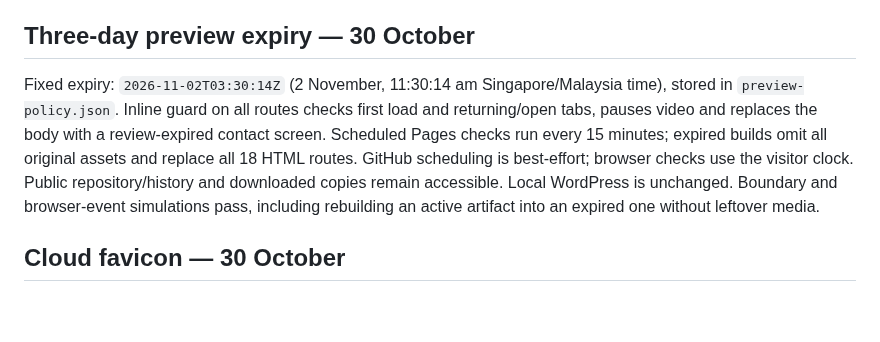
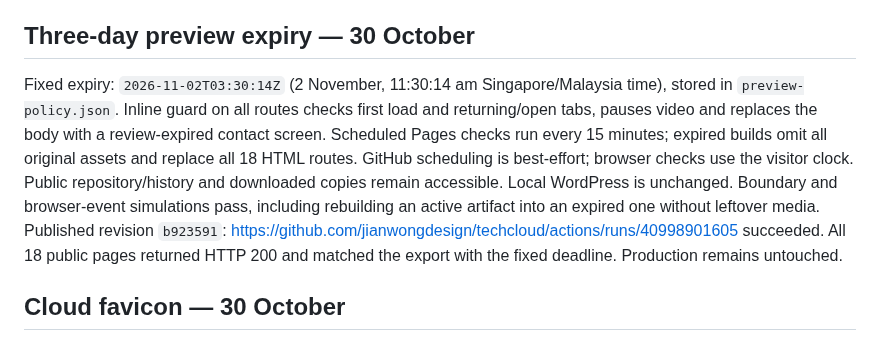
Before and after one commit to jianwongdesign/techcloud, a Markdown page: HANDOFF.md, the part around the change. Drawn GitHub-style; blank space fills up the shorter version.

Commit message:
Record three-day expiry deployment verification

```diff
--- a/HANDOFF.md
+++ b/HANDOFF.md
@@ -32,7 +32,7 @@ Four case studies are explicitly labelled **illustrative, not client results**.
 
 ## Three-day preview expiry — 30 October
 
-Fixed expiry: `2026-11-02T03:30:14Z` (2 November, 11:30:14 am Singapore/Malaysia time), stored in `preview-policy.json`. Inline guard on all routes checks first load and returning/open tabs, pauses video and replaces the body with a review-expired contact screen. Scheduled Pages checks run every 15 minutes; expired builds omit all original assets and replace all 18 HTML routes. GitHub scheduling is best-effort; browser checks use the visitor clock. Public repository/history and downloaded copies remain accessible. Local WordPress is unchanged. Boundary and browser-event simulations pass, including rebuilding an active artifact into an expired one without leftover media.
+Fixed expiry: `2026-11-02T03:30:14Z` (2 November, 11:30:14 am Singapore/Malaysia time), stored in `preview-policy.json`. Inline guard on all routes checks first load and returning/open tabs, pauses video and replaces the body with a review-expired contact screen. Scheduled Pages checks run every 15 minutes; expired builds omit all original assets and replace all 18 HTML routes. GitHub scheduling is best-effort; browser checks use the visitor clock. Public repository/history and downloaded copies remain accessible. Local WordPress is unchanged. Boundary and browser-event simulations pass, including rebuilding an active artifact into an expired one without leftover media. Published revision `b923591`: https://github.com/jianwongdesign/techcloud/actions/runs/40998901605 succeeded. All 18 public pages returned HTTP 200 and matched the export with the fixed deadline. Production remains untouched.
 
 ## Cloud favicon — 30 October
 
```
